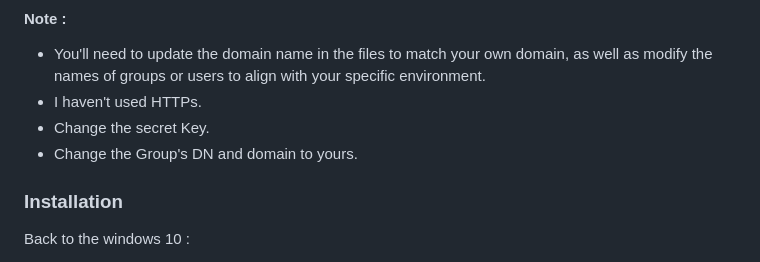
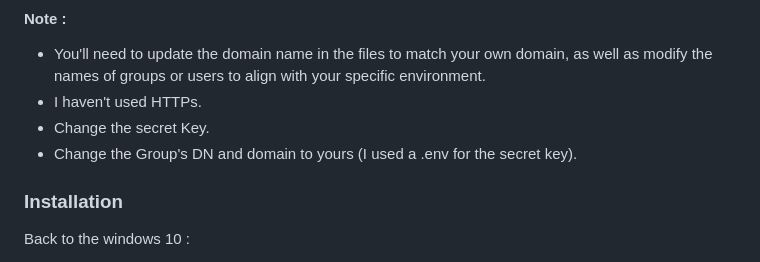
Before and after one commit to YazidEl7/NodeJs-ActiveDirectory, a Markdown page: README.md, the part around the change. Rendered like a GitHub page.

```diff
--- a/README.md
+++ b/README.md
@@ -25,7 +25,7 @@ A Windows Server 2019 which will require the following configuration :
 - You'll need to update the domain name in the files to match your own domain, as well as modify the names of groups or users to align with your specific environment.
 - I haven't used HTTPs.
 - Change the secret Key.
-- Change the Group's DN and domain to yours.
+- Change the Group's DN and domain to yours (I used a .env for the secret key).
 
 ### Installation
 Back to the windows 10 :
```
